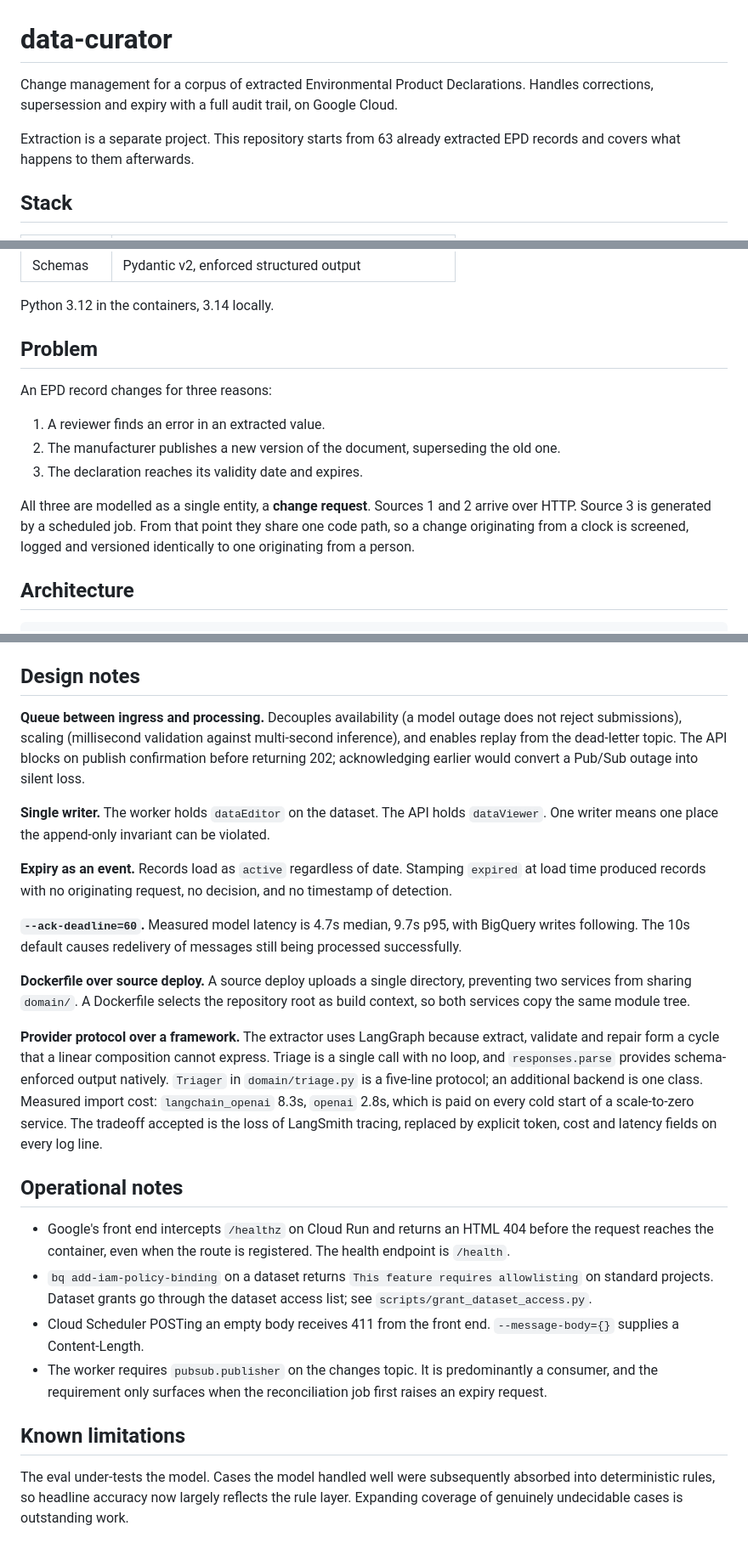
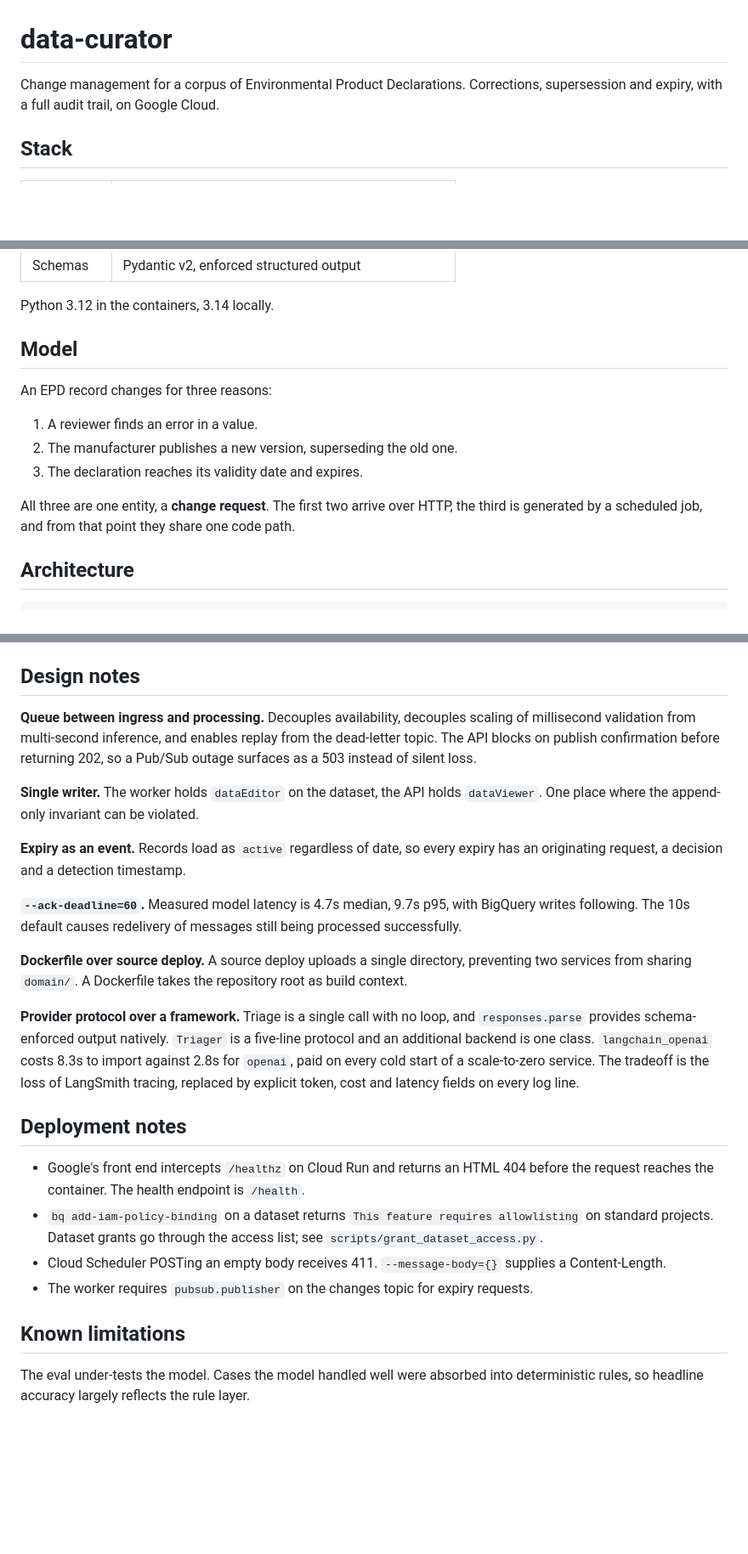
Before and after one commit to eirasroger/data-curator, a Markdown page: README.md, 3 parts joined by grey strips. Shown at 85% size. Rendered like a GitHub page; blank space fills up the shorter version.

```diff
--- a/README.md
+++ b/README.md
@@ -1,11 +1,7 @@
 # data-curator
 
-Change management for a corpus of extracted Environmental Product Declarations.
-Handles corrections, supersession and expiry with a full audit trail, on Google
-Cloud.
-
-Extraction is a separate project. This repository starts from 63 already
-extracted EPD records and covers what happens to them afterwards.
+Change management for a corpus of Environmental Product Declarations.
+Corrections, supersession and expiry, with a full audit trail, on Google Cloud.
 
 ## Stack
 
@@ -23,19 +19,17 @@ extracted EPD records and covers what happens to them afterwards.
 
 Python 3.12 in the containers, 3.14 locally.
 
-## Problem
+## Model
 
 An EPD record changes for three reasons:
 
-1. A reviewer finds an error in an extracted value.
-2. The manufacturer publishes a new version of the document, superseding the
-   old one.
+1. A reviewer finds an error in a value.
+2. The manufacturer publishes a new version, superseding the old one.
 3. The declaration reaches its validity date and expires.
 
-All three are modelled as a single entity, a **change request**. Sources 1 and 2
-arrive over HTTP. Source 3 is generated by a scheduled job. From that point they
-share one code path, so a change originating from a clock is screened, logged
-and versioned identically to one originating from a person.
+All three are one entity, a **change request**. The first two arrive over HTTP,
+the third is generated by a scheduled job, and from that point they share one
+code path.
 
 ## Architecture
 
@@ -220,54 +206,45 @@ discarding version history.
 
 ## Design notes
 
-**Queue between ingress and processing.** Decouples availability (a model outage
-does not reject submissions), scaling (millisecond validation against
-multi-second inference), and enables replay from the dead-letter topic. The API
-blocks on publish confirmation before returning 202; acknowledging earlier would
-convert a Pub/Sub outage into silent loss.
+**Queue between ingress and processing.** Decouples availability, decouples
+scaling of millisecond validation from multi-second inference, and enables
+replay from the dead-letter topic. The API blocks on publish confirmation before
+returning 202, so a Pub/Sub outage surfaces as a 503 instead of silent loss.
 
-**Single writer.** The worker holds `dataEditor` on the dataset. The API holds
-`dataViewer`. One writer means one place the append-only invariant can be
-violated.
+**Single writer.** The worker holds `dataEditor` on the dataset, the API holds
+`dataViewer`. One place where the append-only invariant can be violated.
 
-**Expiry as an event.** Records load as `active` regardless of date. Stamping
-`expired` at load time produced records with no originating request, no
-decision, and no timestamp of detection.
+**Expiry as an event.** Records load as `active` regardless of date, so every
+expiry has an originating request, a decision and a detection timestamp.
 
 **`--ack-deadline=60`.** Measured model latency is 4.7s median, 9.7s p95, with
 BigQuery writes following. The 10s default causes redelivery of messages still
 being processed successfully.
 
 **Dockerfile over source deploy.** A source deploy uploads a single directory,
-preventing two services from sharing `domain/`. A Dockerfile selects the
-repository root as build context, so both services copy the same module tree.
+preventing two services from sharing `domain/`. A Dockerfile takes the
+repository root as build context.
 
-**Provider protocol over a framework.** The extractor uses LangGraph because
-extract, validate and repair form a cycle that a linear composition cannot
-express. Triage is a single call with no loop, and `responses.parse` provides
-schema-enforced output natively. `Triager` in `domain/triage.py` is a five-line
-protocol; an additional backend is one class. Measured import cost:
-`langchain_openai` 8.3s, `openai` 2.8s, which is paid on every cold start of a
-scale-to-zero service. The tradeoff accepted is the loss of LangSmith tracing,
-replaced by explicit token, cost and latency fields on every log line.
+**Provider protocol over a framework.** Triage is a single call with no loop, and
+`responses.parse` provides schema-enforced output natively. `Triager` is a
+five-line protocol and an additional backend is one class. `langchain_openai`
+costs 8.3s to import against 2.8s for `openai`, paid on every cold start of a
+scale-to-zero service. The tradeoff is the loss of LangSmith tracing, replaced by
+explicit token, cost and latency fields on every log line.
 
-## Operational notes
+## Deployment notes
 
 - Google's front end intercepts `/healthz` on Cloud Run and returns an HTML 404
-  before the request reaches the container, even when the route is registered.
-  The health endpoint is `/health`.
+  before the request reaches the container. The health endpoint is `/health`.
 - `bq add-iam-policy-binding` on a dataset returns `This feature requires
-  allowlisting` on standard projects. Dataset grants go through the dataset
-  access list; see `scripts/grant_dataset_access.py`.
-- Cloud Scheduler POSTing an empty body receives 411 from the front end.
-  `--message-body={}` supplies a Content-Length.
-- The worker requires `pubsub.publisher` on the changes topic. It is
-  predominantly a consumer, and the requirement only surfaces when the
-  reconciliation job first raises an expiry request.
+  allowlisting` on standard projects. Dataset grants go through the access list;
+  see `scripts/grant_dataset_access.py`.
+- Cloud Scheduler POSTing an empty body receives 411. `--message-body={}`
+  supplies a Content-Length.
+- The worker requires `pubsub.publisher` on the changes topic for expiry
+  requests.
 
 ## Known limitations
 
-The eval under-tests the model. Cases the model handled well were subsequently
-absorbed into deterministic rules, so headline accuracy now largely reflects the
-rule layer. Expanding coverage of genuinely undecidable cases is outstanding
-work.
+The eval under-tests the model. Cases the model handled well were absorbed into
+deterministic rules, so headline accuracy largely reflects the rule layer.
```
Also changed, not shown: other parts of README.md (+46 -54 lines).
